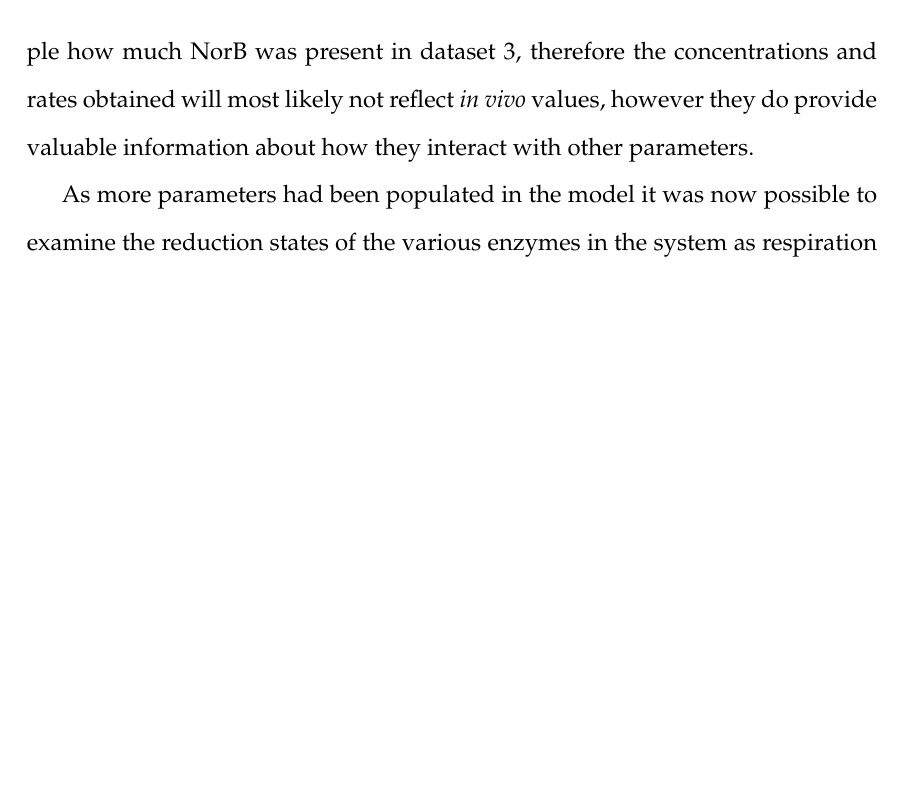
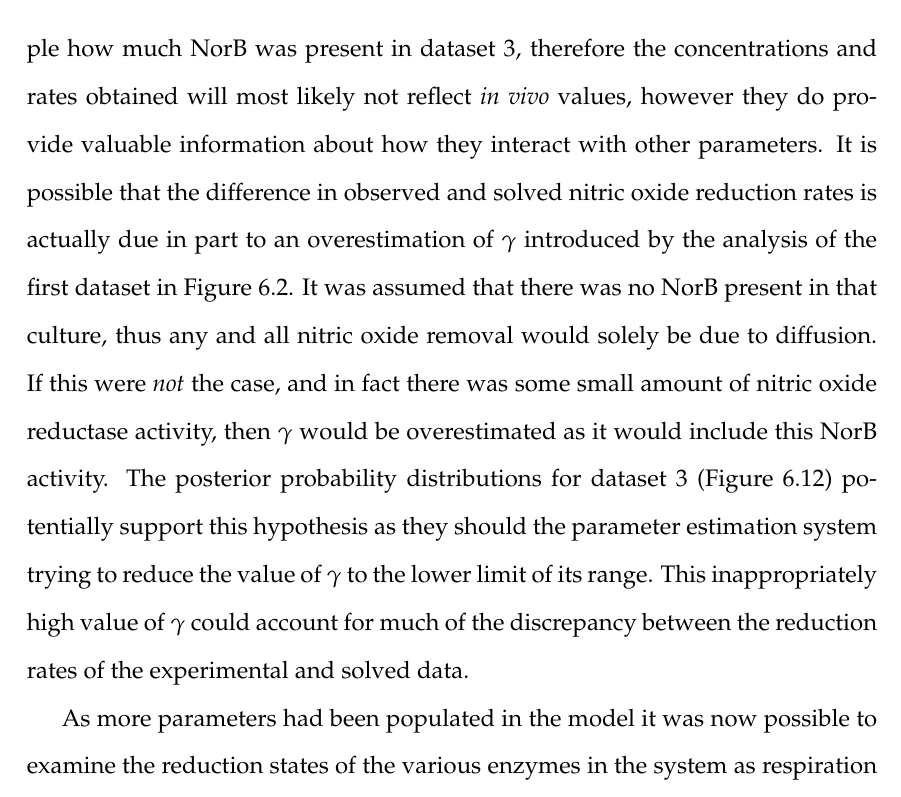
Before and after one commit to andrew-schofield/phd-thesis, a LaTeX thesis (Thesis.tex, which reads 06-noreduction/noreduction.tex): part of page 128 of 151 before the commit and part of page 128 of 152 after it, cut so that both start at the same text, the shorter picture padded with empty space. Compiled offline with pdfLaTeX.

Commit message:
AAdded discussion about overestimation of gamma

```diff
--- a/06-noreduction/noreduction.tex
+++ b/06-noreduction/noreduction.tex
@@ -295,7 +295,7 @@ NO\xrightarrow{\gamma^\lozenge}\emptyset
 \afterpage{\clearpage}
 %\end{landscape}
 \subsection{Discussion}
-The parameter distributions obtained from this more convoluted set of datasets are capable of modelling the experimental data impressively well given the lack of prior information available and taking into account the assumptions made about the system. Oxygen reduction can be modelled almost perfectly using posterior distributions from earlier datasets which will still fit new data. Nitric oxide reduction and removal was modelled less well, however it was not clear whether this was due to a limitation of the model itself, or and inherent issue with the experimental set-up. In reality it was probably a combination of both which would be impossible to decouple. The general features of nitric oxide reduction were captured in the model even if a precise fit wasn't achieved. There were a large number of unknowns in these experimental datasets, it was not clear for example how much NorB was present in dataset 3, therefore the concentrations and rates obtained will most likely not reflect \textit{in vivo} values, however they do provide valuable information about how they interact with other parameters.
+The parameter distributions obtained from this more convoluted set of datasets are capable of modelling the experimental data impressively well given the lack of prior information available and taking into account the assumptions made about the system. Oxygen reduction can be modelled almost perfectly using posterior distributions from earlier datasets which will still fit new data. Nitric oxide reduction and removal was modelled less well, however it was not clear whether this was due to a limitation of the model itself, or and inherent issue with the experimental set-up. In reality it was probably a combination of both which would be impossible to decouple. The general features of nitric oxide reduction were captured in the model even if a precise fit wasn't achieved. There were a large number of unknowns in these experimental datasets, it was not clear for example how much NorB was present in dataset 3, therefore the concentrations and rates obtained will most likely not reflect \textit{in vivo} values, however they do provide valuable information about how they interact with other parameters. It is possible that the difference in observed and solved nitric oxide reduction rates is actually due in part to an overestimation of $\gamma$ introduced by the analysis of the first dataset in Figure \ref{fig:nodata1}. It was assumed that there was no NorB present in that culture, thus any and all nitric oxide removal would solely be due to diffusion. If this were \textit{not} the case, and in fact there was some small amount of nitric oxide reductase activity, then $\gamma$ would be overestimated as it would include this NorB activity. The posterior probability distributions for dataset 3 (Figure \ref{fig:dataset3posterior1}) potentially support this hypothesis as they should the parameter estimation system trying to reduce the value of $\gamma$ to the lower limit of its range. This inappropriately high value of $\gamma$ could account for much of the discrepancy between the reduction rates of the experimental and solved data.
 
 As more parameters had been populated in the model it was now possible to examine the reduction states of the various enzymes in the system as respiration progresses. A plot showing these states can be seen in Figure \ref{fig:nosimredox}.
 
```
Also changed, not shown: 1 other file.
